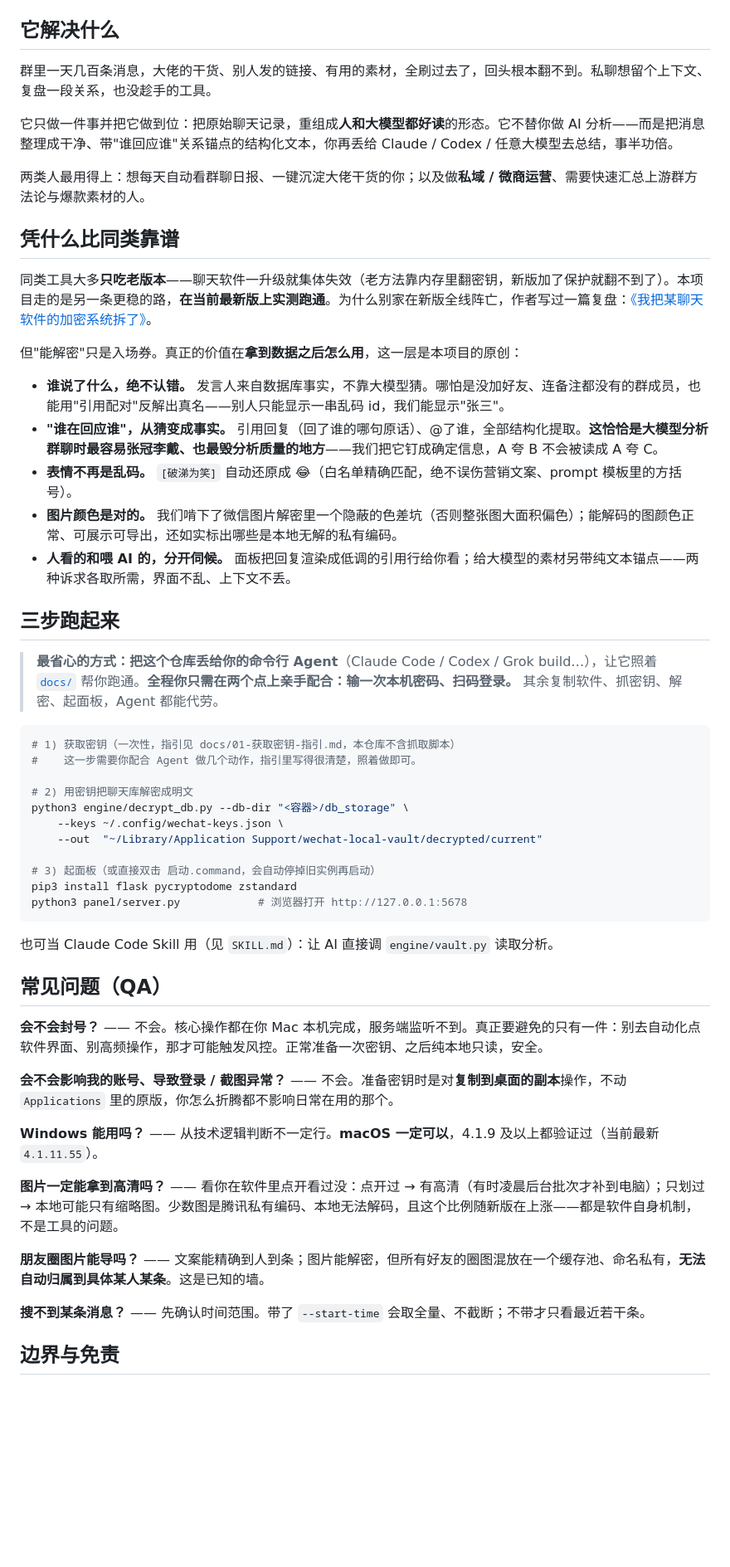
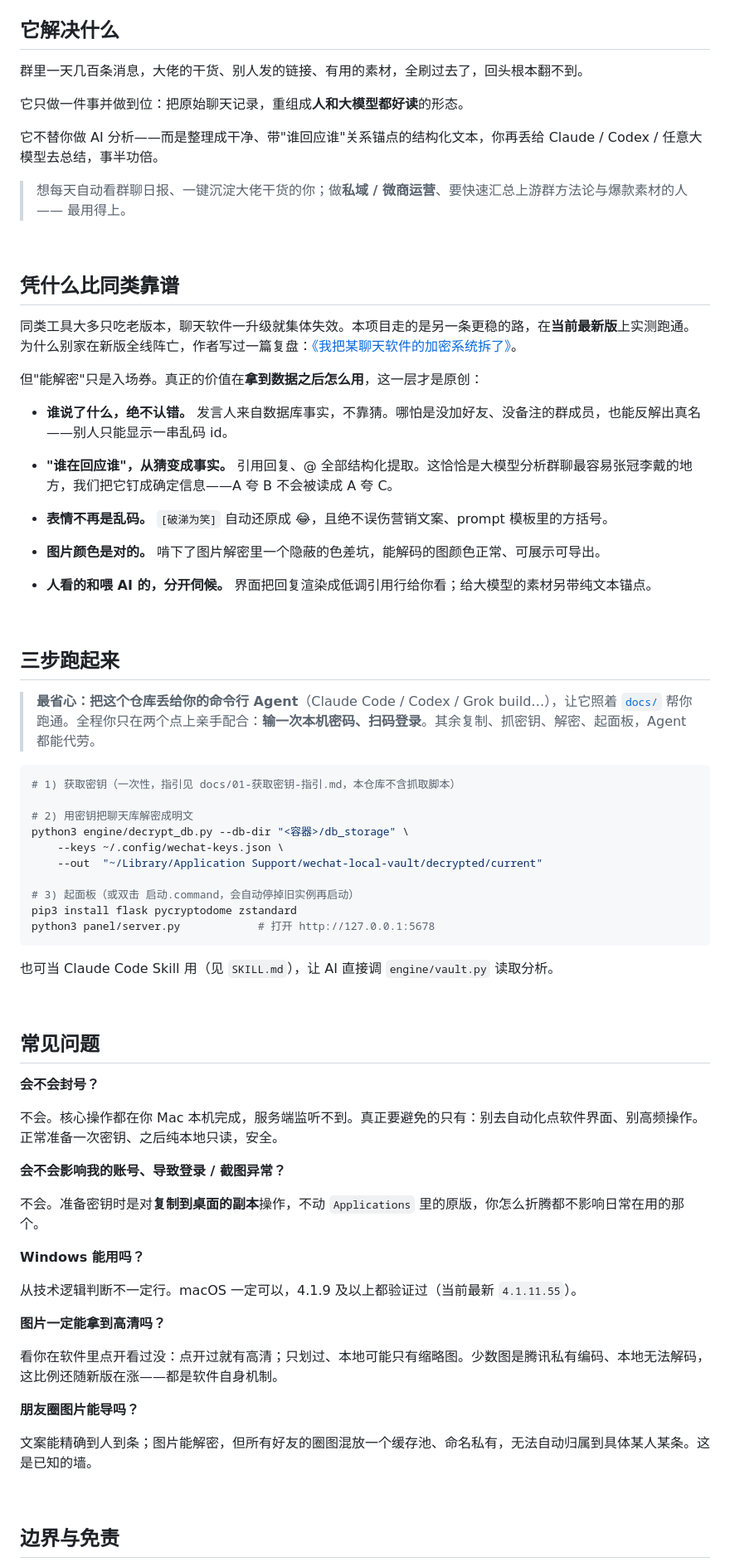
Before and after one commit to YeJe-cpu/v-local-chat, a Markdown page: README.md, the part around one of its changes. Shown at 83% size. Drawn GitHub-style; blank space fills up the shorter version.

````diff
--- a/README.md
+++ b/README.md
@@ -30,57 +57,78 @@
 
 ## 它解决什么
 
-群里一天几百条消息，大佬的干货、别人发的链接、有用的素材，全刷过去了，回头根本翻不到。私聊想留个上下文、复盘一段关系，也没趁手的工具。
+群里一天几百条消息，大佬的干货、别人发的链接、有用的素材，全刷过去了，回头根本翻不到。
 
-它只做一件事并把它做到位：把原始聊天记录，重组成**人和大模型都好读**的形态。它不替你做 AI 分析——而是把消息整理成干净、带"谁回应谁"关系锚点的结构化文本，你再丢给 Claude / Codex / 任意大模型去总结，事半功倍。
+它只做一件事并做到位：把原始聊天记录，重组成**人和大模型都好读**的形态。
 
-两类人最用得上：想每天自动看群聊日报、一键沉淀大佬干货的你；以及做**私域 / 微商运营**、需要快速汇总上游群方法论与爆款素材的人。
+它不替你做 AI 分析——而是整理成干净、带"谁回应谁"关系锚点的结构化文本，你再丢给 Claude / Codex / 任意大模型去总结，事半功倍。
+
+> 想每天自动看群聊日报、一键沉淀大佬干货的你；做**私域 / 微商运营**、要快速汇总上游群方法论与爆款素材的人 —— 最用得上。
+
+<br>
 
 ## 凭什么比同类靠谱
 
-同类工具大多**只吃老版本**——聊天软件一升级就集体失效（老方法靠内存里翻密钥，新版加了保护就翻不到了）。本项目走的是另一条更稳的路，**在当前最新版上实测跑通**。为什么别家在新版全线阵亡，作者写过一篇复盘：[《我把某聊天软件的加密系统拆了》](https://x.com/leaf_sanren/status/2073069608437764266)。
+同类工具大多只吃老版本，聊天软件一升级就集体失效。本项目走的是另一条更稳的路，在**当前最新版**上实测跑通。为什么别家在新版全线阵亡，作者写过一篇复盘：[《我把某聊天软件的加密系统拆了》](https://x.com/leaf_sanren/status/2073069608437764266)。
 
-但"能解密"只是入场券。真正的价值在**拿到数据之后怎么用**，这一层是本项目的原创：
+但"能解密"只是入场券。真正的价值在**拿到数据之后怎么用**，这一层才是原创：
 
-- **谁说了什么，绝不认错。** 发言人来自数据库事实，不靠大模型猜。哪怕是没加好友、连备注都没有的群成员，也能用"引用配对"反解出真名——别人只能显示一串乱码 id，我们能显示"张三"。
-- **"谁在回应谁"，从猜变成事实。** 引用回复（回了谁的哪句原话）、@了谁，全部结构化提取。**这恰恰是大模型分析群聊时最容易张冠李戴、也最毁分析质量的地方**——我们把它钉成确定信息，A 夸 B 不会被读成 A 夸 C。
-- **表情不再是乱码。** `[破涕为笑]` 自动还原成 😂（白名单精确匹配，绝不误伤营销文案、prompt 模板里的方括号）。
-- **图片颜色是对的。** 我们啃下了微信图片解密里一个隐蔽的色差坑（否则整张图大面积偏色）；能解码的图颜色正常、可展示可导出，还如实标出哪些是本地无解的私有编码。
-- **人看的和喂 AI 的，分开伺候。** 面板把回复渲染成低调的引用行给你看；给大模型的素材另带纯文本锚点——两种诉求各取所需，界面不乱、上下文不丢。
+- **谁说了什么，绝不认错。** 发言人来自数据库事实，不靠猜。哪怕是没加好友、没备注的群成员，也能反解出真名——别人只能显示一串乱码 id。
+
+- **"谁在回应谁"，从猜变成事实。** 引用回复、@ 全部结构化提取。这恰恰是大模型分析群聊最容易张冠李戴的地方，我们把它钉成确定信息——A 夸 B 不会被读成 A 夸 C。
+
+- **表情不再是乱码。** `[破涕为笑]` 自动还原成 😂，且绝不误伤营销文案、prompt 模板里的方括号。
+
+- **图片颜色是对的。** 啃下了图片解密里一个隐蔽的色差坑，能解码的图颜色正常、可展示可导出。
+
+- **人看的和喂 AI 的，分开伺候。** 界面把回复渲染成低调引用行给你看；给大模型的素材另带纯文本锚点。
+
+<br>
 
 ## 三步跑起来
 
-> **最省心的方式：把这个仓库丢给你的命令行 Agent**（Claude Code / Codex / Grok build…），让它照着 [`docs/`](docs/) 帮你跑通。**全程你只需在两个点上亲手配合：输一次本机密码、扫码登录。** 其余复制软件、抓密钥、解密、起面板，Agent 都能代劳。
+> **最省心：把这个仓库丢给你的命令行 Agent**（Claude Code / Codex / Grok build…），让它照着 [`docs/`](docs/) 帮你跑通。全程你只在两个点上亲手配合：**输一次本机密码、扫码登录**。其余复制、抓密钥、解密、起面板，Agent 都能代劳。
 
 ```bash
 # 1) 获取密钥（一次性，指引见 docs/01-获取密钥-指引.md，本仓库不含抓取脚本）
-#    这一步需要你配合 Agent 做几个动作，指引里写得很清楚，照着做即可。
 
 # 2) 用密钥把聊天库解密成明文
 python3 engine/decrypt_db.py --db-dir "<容器>/db_storage" \
     --keys ~/.config/wechat-keys.json \
     --out  "~/Library/Application Support/wechat-local-vault/decrypted/current"
 
-# 3) 起面板（或直接双击 启动.command，会自动停掉旧实例再启动）
+# 3) 起面板（或双击 启动.command，会自动停掉旧实例再启动）
 pip3 install flask pycryptodome zstandard
-python3 panel/server.py            # 浏览器打开 http://127.0.0.1:5678
+python3 panel/server.py            # 打开 http://127.0.0.1:5678
 ```
 
-也可当 Claude Code Skill 用（见 `SKILL.md`）：让 AI 直接调 `engine/vault.py` 读取分析。
+也可当 Claude Code Skill 用（见 `SKILL.md`），让 AI 直接调 `engine/vault.py` 读取分析。
 
-## 常见问题（QA）
+<br>
 
-**会不会封号？** —— 不会。核心操作都在你 Mac 本机完成，服务端监听不到。真正要避免的只有一件：别去自动化点软件界面、别高频操作，那才可能触发风控。正常准备一次密钥、之后纯本地只读，安全。
+## 常见问题
 
-**会不会影响我的账号、导致登录 / 截图异常？** —— 不会。准备密钥时是对**复制到桌面的副本**操作，不动 `Applications` 里的原版，你怎么折腾都不影响日常在用的那个。
+**会不会封号？**
 
-**Windows 能用吗？** —— 从技术逻辑判断不一定行。**macOS 一定可以**，4.1.9 及以上都验证过（当前最新 `4.1.11.55`）。
+不会。核心操作都在你 Mac 本机完成，服务端监听不到。真正要避免的只有：别去自动化点软件界面、别高频操作。正常准备一次密钥、之后纯本地只读，安全。
 
-**图片一定能拿到高清吗？** —— 看你在软件里点开看过没：点开过 → 有高清（有时凌晨后台批次才补到电脑）；只划过 → 本地可能只有缩略图。少数图是腾讯私有编码、本地无法解码，且这个比例随新版在上涨——都是软件自身机制，不是工具的问题。
+**会不会影响我的账号、导致登录 / 截图异常？**
 
-**朋友圈图片能导吗？** —— 文案能精确到人到条；图片能解密，但所有好友的圈图混放在一个缓存池、命名私有，**无法自动归属到具体某人某条**。这是已知的墙。
+不会。准备密钥时是对**复制到桌面的副本**操作，不动 `Applications` 里的原版，你怎么折腾都不影响日常在用的那个。
 
-**搜不到某条消息？** —— 先确认时间范围。带了 `--start-time` 会取全量、不截断；不带才只看最近若干条。
+**Windows 能用吗？**
+
+从技术逻辑判断不一定行。macOS 一定可以，4.1.9 及以上都验证过（当前最新 `4.1.11.55`）。
+
+**图片一定能拿到高清吗？**
+
+看你在软件里点开看过没：点开过就有高清；只划过、本地可能只有缩略图。少数图是腾讯私有编码、本地无法解码，这比例还随新版在涨——都是软件自身机制。
+
+**朋友圈图片能导吗？**
+
+文案能精确到人到条；图片能解密，但所有好友的圈图混放一个缓存池、命名私有，无法自动归属到具体某人某条。这是已知的墙。
+
+<br>
 
 ## 边界与免责
 
````
Also changed, not shown: other parts of README.md (+49 -15 lines).
